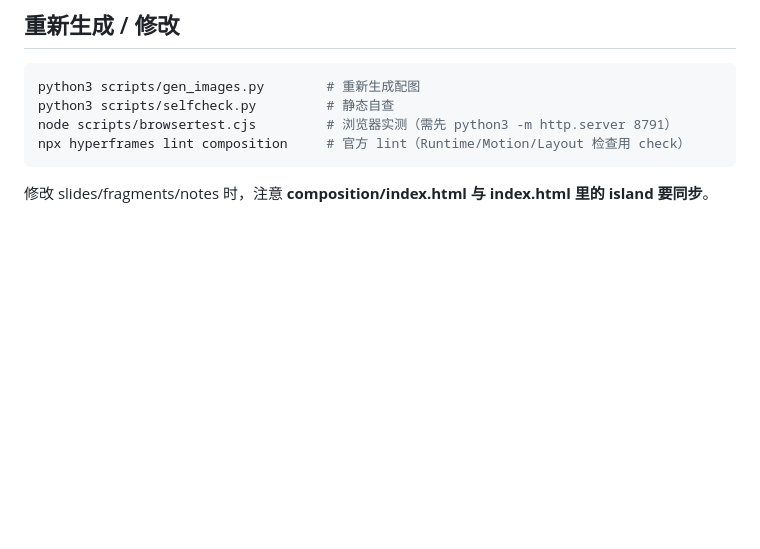
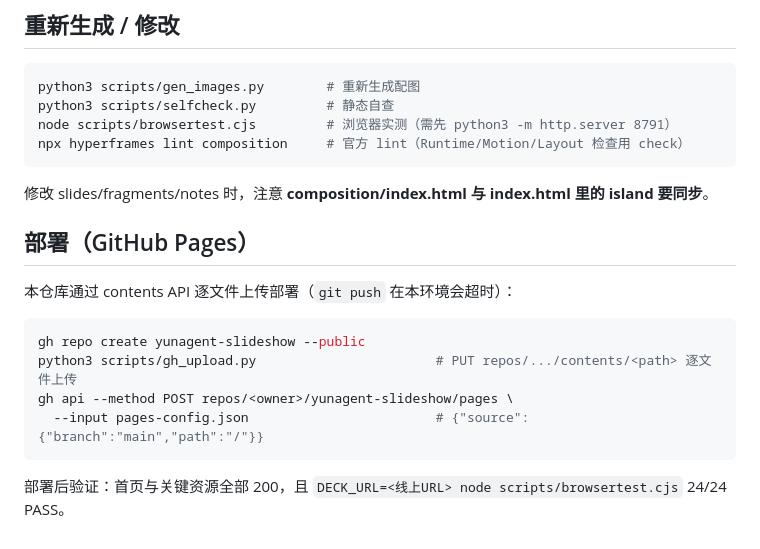
Before and after one commit to 237702508qq-droid/yunagent-slideshow, a Markdown page: README.md, the part around the change. Rendered like a GitHub page; blank space fills up the shorter version.

````diff
--- a/README.md
+++ b/README.md
@@ -84,3 +84,16 @@ npx hyperframes lint composition     # 官方 lint（Runtime/Motion/Layout 检
 ```
 
 修改 slides/fragments/notes 时，注意 **composition/index.html 与 index.html 里的 island 要同步**。
+
+## 部署（GitHub Pages）
+
+本仓库通过 contents API 逐文件上传部署（`git push` 在本环境会超时）：
+
+```bash
+gh repo create yunagent-slideshow --public
+python3 scripts/gh_upload.py                       # PUT repos/.../contents/<path> 逐文件上传
+gh api --method POST repos/<owner>/yunagent-slideshow/pages \
+  --input pages-config.json                        # {"source":{"branch":"main","path":"/"}}
+```
+
+部署后验证：首页与关键资源全部 200，且 `DECK_URL=<线上URL> node scripts/browsertest.cjs` 24/24 PASS。
````
